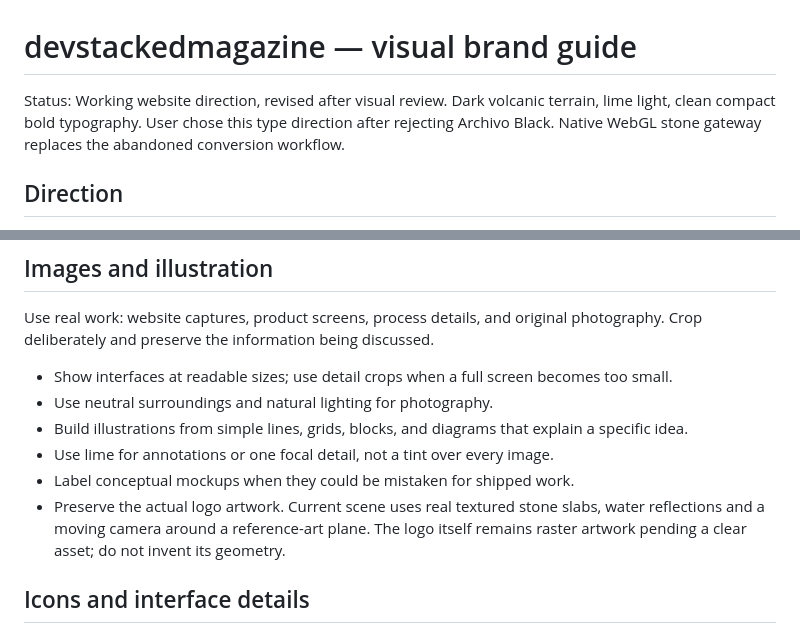
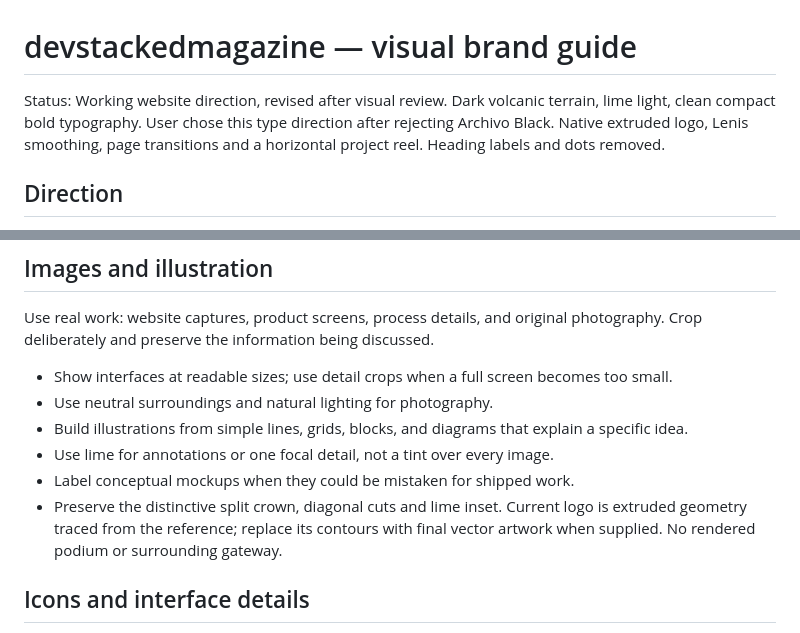
Before and after one commit to devstackedmagazine/devstackedmagazine-web, a Markdown page: BRAND.md, 2 parts joined by grey strips. Rendered like a GitHub page.

Commit message:
Document lenis and extruded logo: brand decisions

```diff
--- a/BRAND.md
+++ b/BRAND.md
@@ -1,6 +1,6 @@
 # devstackedmagazine — visual brand guide
 
-Status: Working website direction, revised after visual review. Dark volcanic terrain, lime light, clean compact bold typography. User chose this type direction after rejecting Archivo Black. Native WebGL stone gateway replaces the abandoned conversion workflow.
+Status: Working website direction, revised after visual review. Dark volcanic terrain, lime light, clean compact bold typography. User chose this type direction after rejecting Archivo Black. Native extruded logo, Lenis smoothing, page transitions and a horizontal project reel. Heading labels and dots removed.
 
 ## Direction
 
@@ -74,7 +74,7 @@ Use real work: website captures, product screens, process details, and original
 - Build illustrations from simple lines, grids, blocks, and diagrams that explain a specific idea.
 - Use lime for annotations or one focal detail, not a tint over every image.
 - Label conceptual mockups when they could be mistaken for shipped work.
-- Preserve the actual logo artwork. Current scene uses real textured stone slabs, water reflections and a moving camera around a reference-art plane. The logo itself remains raster artwork pending a clear asset; do not invent its geometry.
+- Preserve the distinctive split crown, diagonal cuts and lime inset. Current logo is extruded geometry traced from the reference; replace its contours with final vector artwork when supplied. No rendered podium or surrounding gateway.
 
 ## Icons and interface details
 
```
